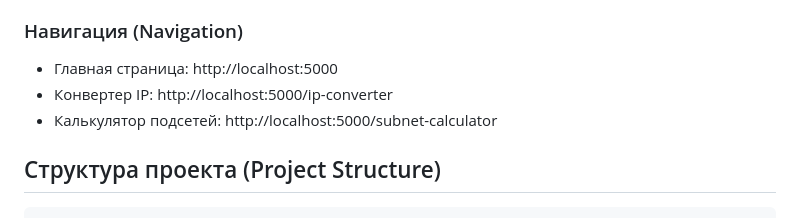
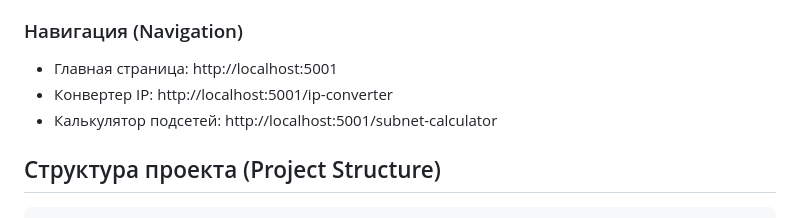
Before and after one commit to myffyy/Network-web-application, a Markdown page: README.md, the part around the change. Drawn GitHub-style.

```diff
--- a/README.md
+++ b/README.md
@@ -62,9 +62,9 @@ python app.py
 - Выбор темы сохраняется между сессиями
 
 ### Навигация (Navigation)
-- Главная страница: http://localhost:5000
-- Конвертер IP: http://localhost:5000/ip-converter
-- Калькулятор подсетей: http://localhost:5000/subnet-calculator
+- Главная страница: http://localhost:5001
+- Конвертер IP: http://localhost:5001/ip-converter
+- Калькулятор подсетей: http://localhost:5001/subnet-calculator
 
 ## Структура проекта (Project Structure)
 
```
